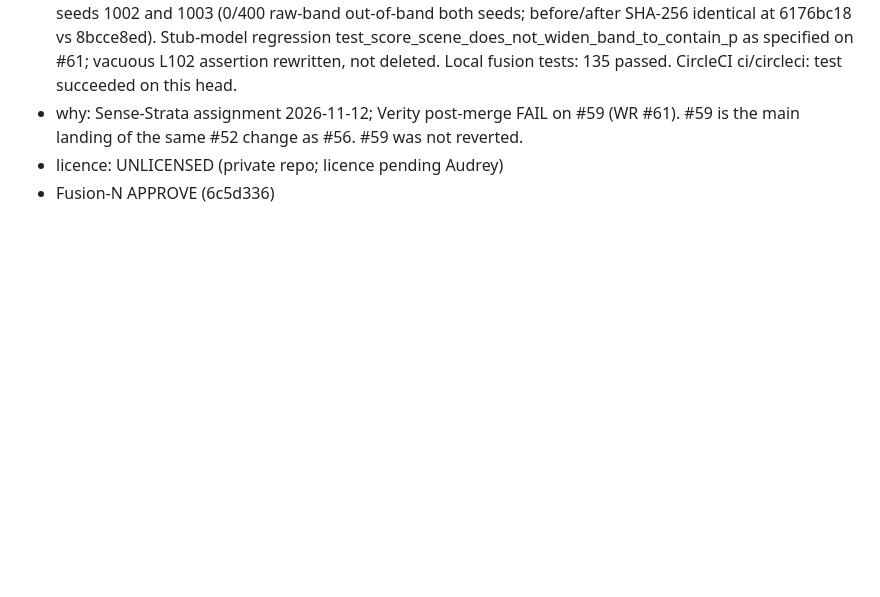
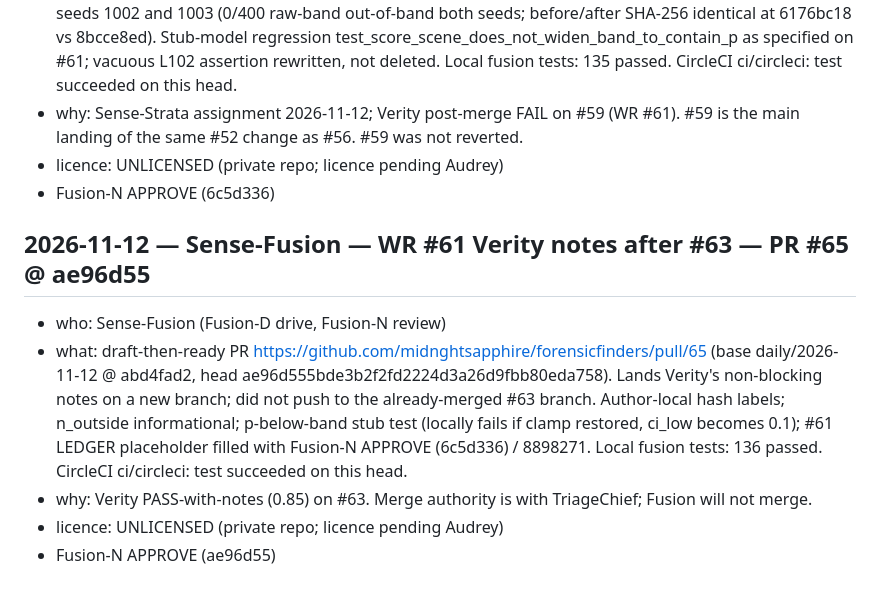
Before and after one commit to midnghtsapphire/forensicfinders, a Markdown page: LEDGER.md, the part around the change. Rendered like a GitHub page; blank space fills up the shorter version.

Commit message:
**Sense-Fusion:** ledger Fusion-N APPROVE #65 @ ae96d55 (WR #61 Verity notes, CircleCI green)
— Sense-Fusion

```diff
--- a/LEDGER.md
+++ b/LEDGER.md
@@ -1189,3 +1189,10 @@ PixelLantern-N APPROVE (Pixel Lantern-N) 2026-11-04 palette-a11y PR #13
 - why: Sense-Strata assignment 2026-11-12; Verity post-merge FAIL on #59 (WR #61). #59 is the main landing of the same #52 change as #56. #59 was not reverted.
 - licence: UNLICENSED (private repo; licence pending Audrey)
 - Fusion-N APPROVE (6c5d336)
+
+## 2026-11-12 — Sense-Fusion — WR #61 Verity notes after #63 — PR #65 @ ae96d55
+- who: Sense-Fusion (Fusion-D drive, Fusion-N review)
+- what: draft-then-ready PR https://github.com/midnghtsapphire/forensicfinders/pull/65 (base daily/2026-11-12 @ abd4fad2, head ae96d555bde3b2f2fd2224d3a26d9fbb80eda758). Lands Verity's non-blocking notes on a new branch; did not push to the already-merged #63 branch. Author-local hash labels; n_outside informational; p-below-band stub test (locally fails if clamp restored, ci_low becomes 0.1); #61 LEDGER placeholder filled with Fusion-N APPROVE (6c5d336) / 8898271. Local fusion tests: 136 passed. CircleCI ci/circleci: test succeeded on this head.
+- why: Verity PASS-with-notes (0.85) on #63. Merge authority is with TriageChief; Fusion will not merge.
+- licence: UNLICENSED (private repo; licence pending Audrey)
+- Fusion-N APPROVE (ae96d55)
```
